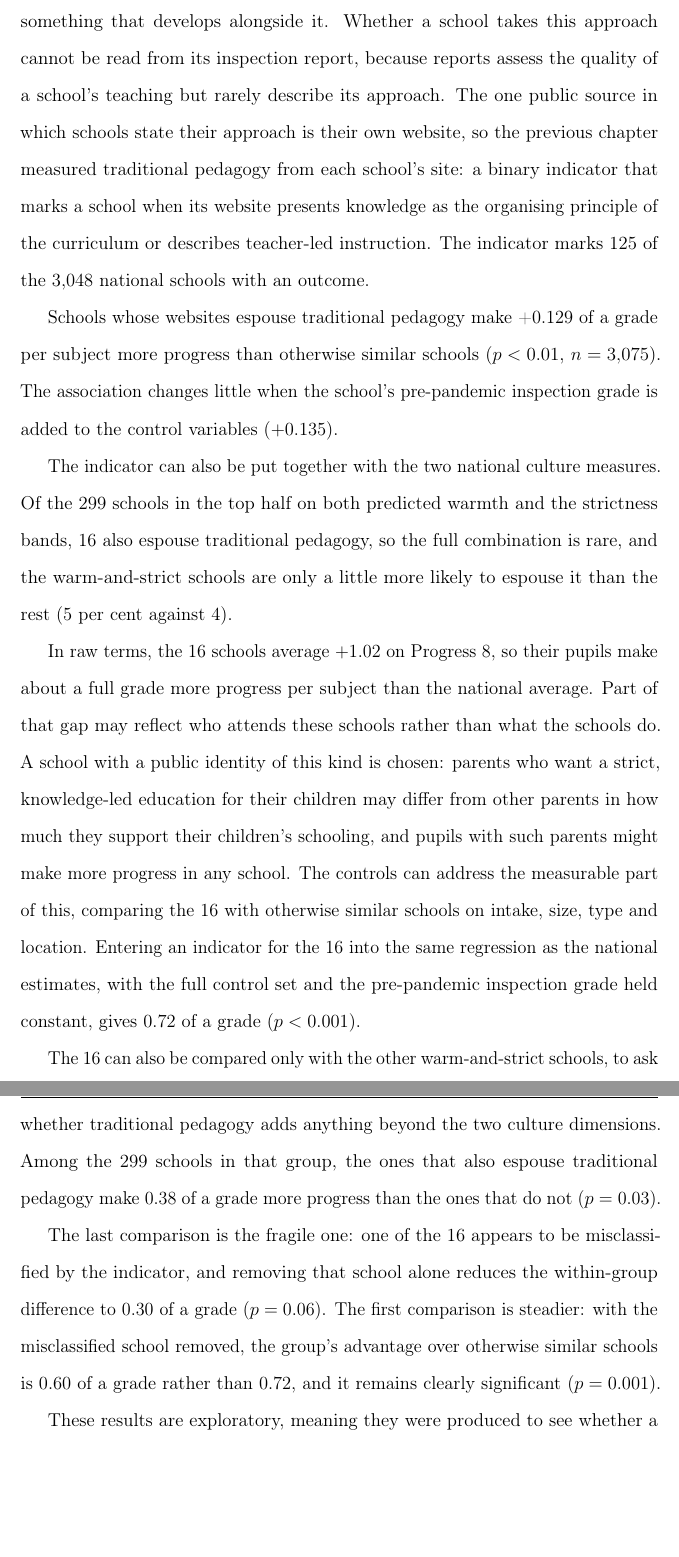
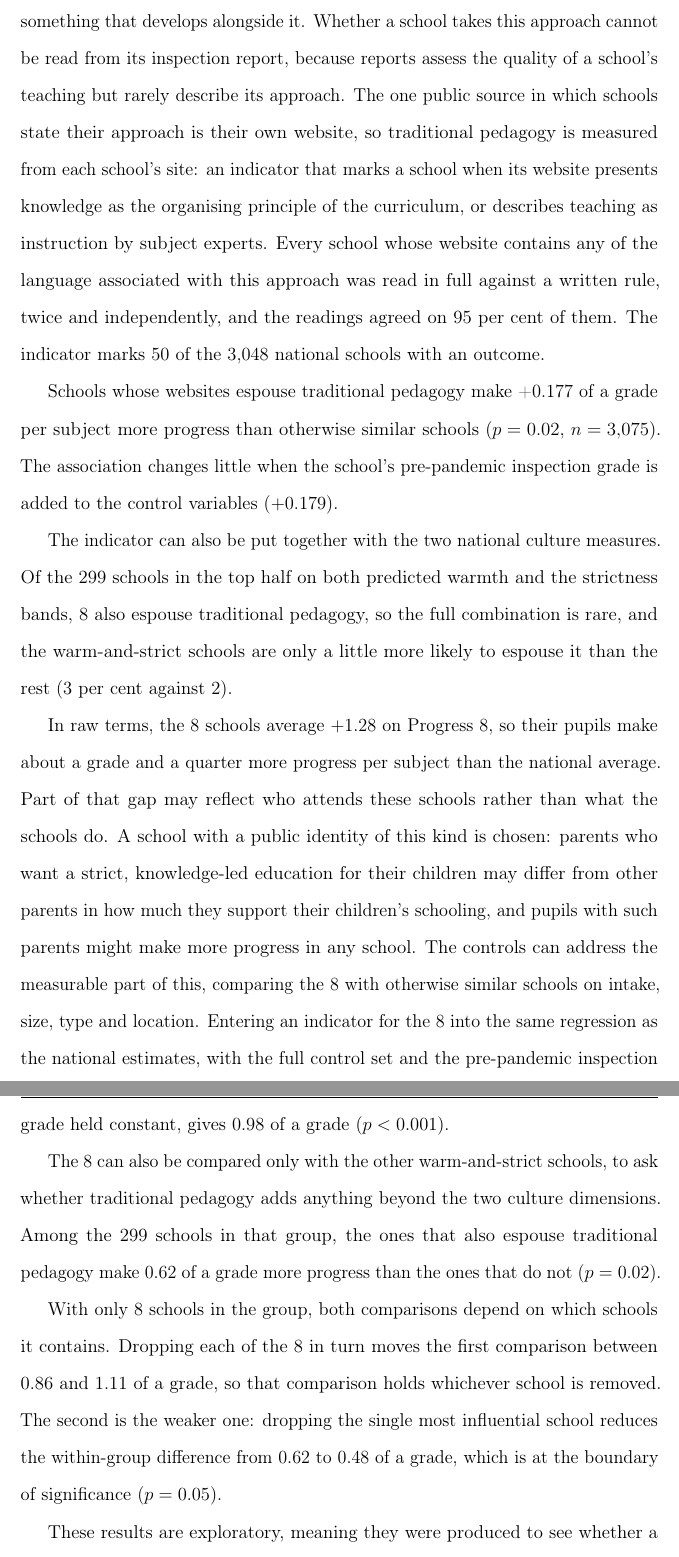
Before and after one commit to damianpphelan-cmd/phd-thesis-overleaf, a LaTeX thesis (main.tex, which reads chapters/03_paper2.tex, snippets/national_numbers.tex): two parts of pages 131 and 132 of 166, joined at a grey line, cut so that both start at the same text, the shorter picture padded with empty space. Compiled offline with pdfLaTeX.

Commit message:
Rebuilt traditional-pedagogy indicator and exploratory results

```diff
--- a/chapters/03_paper2.tex
+++ b/chapters/03_paper2.tex
@@ -465,19 +465,19 @@ The last check concerns the possibility that some characteristic of a school tha
 
 \subsection{Exploratory results on traditional pedagogy}
 
-The last results concern what schools say about how they teach. In the public debate about school improvement, the schools known for combining warmth with strictness often also describe their teaching as traditional: knowledge is taught directly by subject-expert teachers and practised until it is remembered, and creative work is treated as something that builds on knowledge rather than something that develops alongside it. Whether a school takes this approach cannot be read from its inspection report, because reports assess the quality of a school's teaching but rarely describe its approach. The one public source in which schools state their approach is their own website, so the previous chapter measured traditional pedagogy from each school's site: a binary indicator that marks a school when its website presents knowledge as the organising principle of the curriculum or describes teacher-led instruction. The indicator marks 125 of the 3,048 national schools with an outcome.
+The last results concern what schools say about how they teach. In the public debate about school improvement, the schools known for combining warmth with strictness often also describe their teaching as traditional: knowledge is taught directly by subject-expert teachers and practised until it is remembered, and creative work is treated as something that builds on knowledge rather than something that develops alongside it. Whether a school takes this approach cannot be read from its inspection report, because reports assess the quality of a school's teaching but rarely describe its approach. The one public source in which schools state their approach is their own website, so traditional pedagogy is measured from each school's site: an indicator that marks a school when its website presents knowledge as the organising principle of the curriculum, or describes teaching as instruction by subject experts. Every school whose website contains any of the language associated with this approach was read in full against a written rule, twice and independently, and the readings agreed on 95 per cent of them. The indicator marks 50 of the 3,048 national schools with an outcome.
 
-Schools whose websites espouse traditional pedagogy make \IdPed{} of a grade per subject more progress than otherwise similar schools ($p < 0.01$, $n = 3{,}075$). The association changes little when the school's pre-pandemic inspection grade is added to the control variables ($+0.135$).
+Schools whose websites espouse traditional pedagogy make \IdPed{} of a grade per subject more progress than otherwise similar schools ($p = 0.02$, $n = 3{,}075$). The association changes little when the school's pre-pandemic inspection grade is added to the control variables ($+0.179$).
 
-The indicator can also be put together with the two national culture measures. Of the 299 schools in the top half on both predicted warmth and the strictness bands, 16 also espouse traditional pedagogy, so the full combination is rare, and the warm-and-strict schools are only a little more likely to espouse it than the rest (5 per cent against 4).
+The indicator can also be put together with the two national culture measures. Of the 299 schools in the top half on both predicted warmth and the strictness bands, 8 also espouse traditional pedagogy, so the full combination is rare, and the warm-and-strict schools are only a little more likely to espouse it than the rest (3 per cent against 2).
 
-In raw terms, the 16 schools average $+1.02$ on Progress~8, so their pupils make about a full grade more progress per subject than the national average. Part of that gap may reflect who attends these schools rather than what the schools do. A school with a public identity of this kind is chosen: parents who want a strict, knowledge-led education for their children may differ from other parents in how much they support their children's schooling, and pupils with such parents might make more progress in any school. The controls can address the measurable part of this, comparing the 16 with otherwise similar schools on intake, size, type and location. Entering an indicator for the 16 into the same regression as the national estimates, with the full control set and the pre-pandemic inspection grade held constant, gives $0.72$ of a grade ($p < 0.001$).
+In raw terms, the 8 schools average $+1.28$ on Progress~8, so their pupils make about a grade and a quarter more progress per subject than the national average. Part of that gap may reflect who attends these schools rather than what the schools do. A school with a public identity of this kind is chosen: parents who want a strict, knowledge-led education for their children may differ from other parents in how much they support their children's schooling, and pupils with such parents might make more progress in any school. The controls can address the measurable part of this, comparing the 8 with otherwise similar schools on intake, size, type and location. Entering an indicator for the 8 into the same regression as the national estimates, with the full control set and the pre-pandemic inspection grade held constant, gives $0.98$ of a grade ($p < 0.001$).
 
-The 16 can also be compared only with the other warm-and-strict schools, to ask whether traditional pedagogy adds anything beyond the two culture dimensions. Among the 299 schools in that group, the ones that also espouse traditional pedagogy make $0.38$ of a grade more progress than the ones that do not ($p = 0.03$).
+The 8 can also be compared only with the other warm-and-strict schools, to ask whether traditional pedagogy adds anything beyond the two culture dimensions. Among the 299 schools in that group, the ones that also espouse traditional pedagogy make $0.62$ of a grade more progress than the ones that do not ($p = 0.02$).
 
-The last comparison is the fragile one: one of the 16 appears to be misclassified by the indicator, and removing that school alone reduces the within-group difference to $0.30$ of a grade ($p = 0.06$). The first comparison is steadier: with the misclassified school removed, the group's advantage over otherwise similar schools is $0.60$ of a grade rather than $0.72$, and it remains clearly significant ($p = 0.001$).
+With only 8 schools in the group, both comparisons depend on which schools it contains. Dropping each of the 8 in turn moves the first comparison between $0.86$ and $1.11$ of a grade, so that comparison holds whichever school is removed. The second is the weaker one: dropping the single most influential school reduces the within-group difference from $0.62$ to $0.48$ of a grade, which is at the boundary of significance ($p = 0.05$).
 
-These results are exploratory, meaning they were produced to see whether a pattern exists rather than to test a hypothesis fixed in advance, and they carry four limits because of it. The measures come from what schools choose to say about themselves. The traditional-pedagogy indicator misses schools that follow the approach without writing about it, and marks some schools that do not follow it. The 16-school group is small enough that a few unusual schools can move its estimates substantially, as the removal of a single school above showed. And a significance level assumes that the comparison was chosen before the data were seen; these comparisons were chosen partly because the data looked interesting, and comparisons chosen that way will sometimes look strong by chance alone, so the significance levels here overstate the evidence in a way that those elsewhere in the chapter do not. The associations are therefore reported as descriptions rather than tests.
+These results are exploratory, meaning they were produced to see whether a pattern exists rather than to test a hypothesis fixed in advance, and they carry four limits because of it. The measures come from what schools choose to say about themselves. The traditional-pedagogy indicator misses schools that follow the approach without writing about it. The 8-school group is small enough that a few unusual schools can move its estimates substantially, as the leave-one-out figures above show. And a significance level assumes that the comparison was chosen before the data were seen; these comparisons were chosen partly because the data looked interesting, and comparisons chosen that way will sometimes look strong by chance alone, so the significance levels here overstate the evidence in a way that those elsewhere in the chapter do not. The associations are therefore reported as descriptions rather than tests.
 
 % ============================================================
 \section{Conclusion}
--- a/snippets/national_numbers.tex
+++ b/snippets/national_numbers.tex
@@ -12,6 +12,6 @@
 \newcommand{\NatS}{+0.130}
 \newcommand{\NatSGrade}{+0.122}
 \newcommand{\NatSPre}{+0.126}
-\newcommand{\IdPed}{+0.129}
+\newcommand{\IdPed}{+0.177}
 \newcommand{\IdEth}{+0.084}
 \newcommand{\IdFaithCentral}{+0.049}
```
Also changed, not shown: tables/tab_identity.tex (+1 -1 lines).
